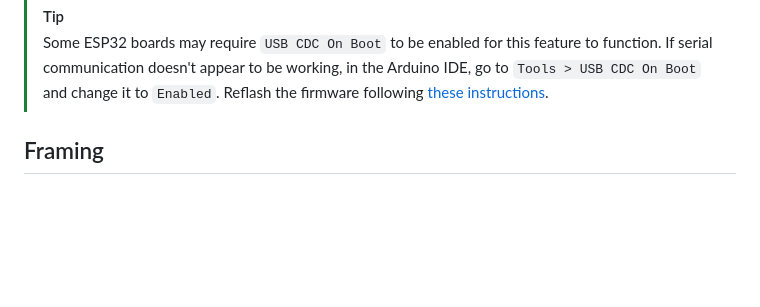
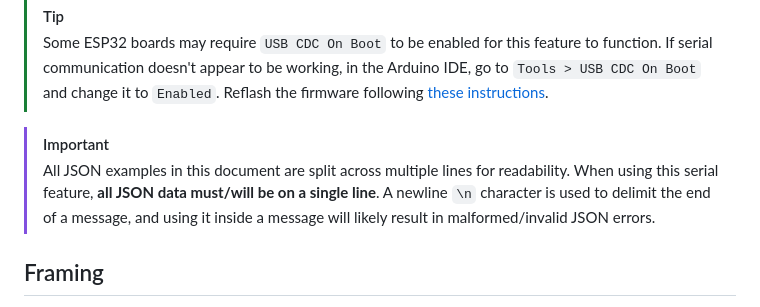
Before and after one commit to odddollar/Hertz-hunter, a Markdown page: USB.md, the part around the change. Rendered like a GitHub page; blank space fills up the shorter version.

Commit message:
Added newline disclaimer to serial documentation

```diff
--- a/USB.md
+++ b/USB.md
@@ -14,6 +14,10 @@ Hertz Hunter allows for USB serial communication for the purpose of connecting t
 > [!TIP]
 >
 > Some ESP32 boards may require `USB CDC On Boot` to be enabled for this feature to function. If serial communication doesn't appear to be working, in the Arduino IDE, go to `Tools > USB CDC On Boot` and change it to `Enabled`. Reflash the firmware following [these instructions](SOFTWARE.md#flashing).
+
+> [!IMPORTANT]
+>
+> All JSON examples in this document are split across multiple lines for readability. When using this serial feature, **all JSON data must/will be on a single line**. A newline `\n` character is used to delimit the end of a message, and using it inside a message will likely result in malformed/invalid JSON errors.
 
 ## Framing
 
```
